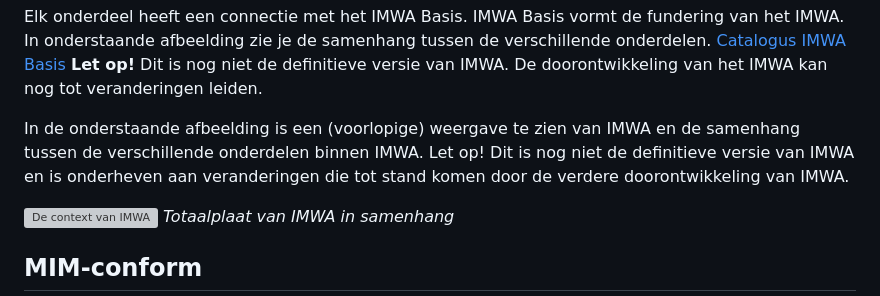
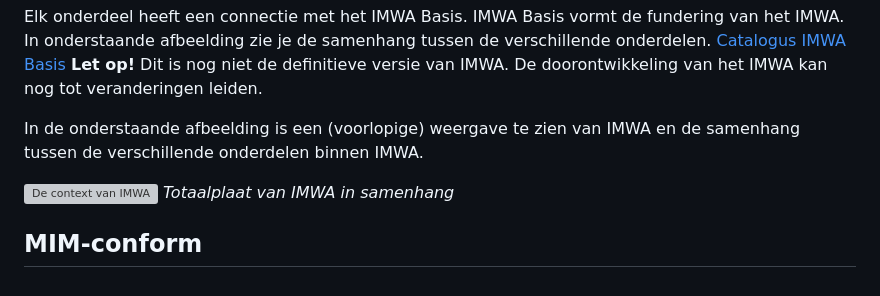
Before and after one commit to Aquo-standaard/OMM-W, a Markdown page: algemeen/inleiding_Aquo.md, the part around the change. GitHub-like rendering; grey boxes are pictures that could not be loaded.

Commit message:
Update inleiding_Aquo.md
Dubbele zin weggehaald.

```diff
--- a/algemeen/inleiding_Aquo.md
+++ b/algemeen/inleiding_Aquo.md
@@ -27,7 +27,7 @@ Daarnaast zijn of worden een aantal onderdelen gemodelleerd ter ondersteuning va
 Elk onderdeel heeft een connectie met het IMWA Basis.  IMWA Basis vormt de fundering van het IMWA. In onderstaande afbeelding zie je de samenhang tussen de verschillende onderdelen. [Catalogus IMWA Basis](https://aquo-standaard.github.io/IMWA-basis/#cat)
 **Let op!** Dit is nog niet de definitieve versie van IMWA. De doorontwikkeling van het IMWA kan nog tot veranderingen leiden.
 
-In de onderstaande afbeelding is een (voorlopige) weergave te zien van IMWA en de samenhang tussen de verschillende onderdelen binnen IMWA. Let op! Dit is nog niet de definitieve versie van IMWA en is onderheven aan veranderingen die tot stand komen door de verdere doorontwikkeling van IMWA.
+In de onderstaande afbeelding is een (voorlopige) weergave te zien van IMWA en de samenhang tussen de verschillende onderdelen binnen IMWA.
 
 ![De context van IMWA](./algemeen/Aquomodellenoverzicht.jpg)
 *Totaalplaat van IMWA in samenhang*
```
